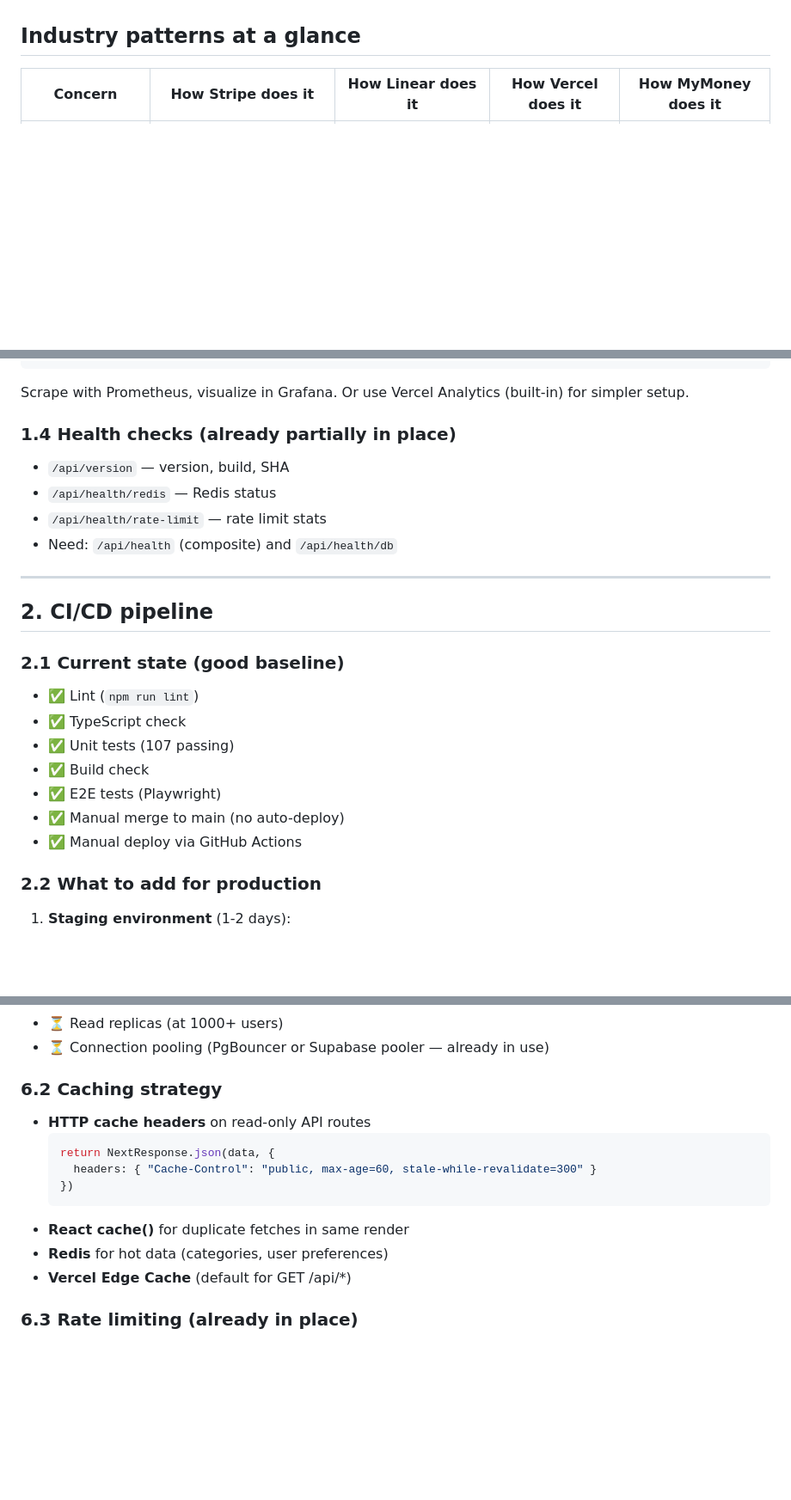
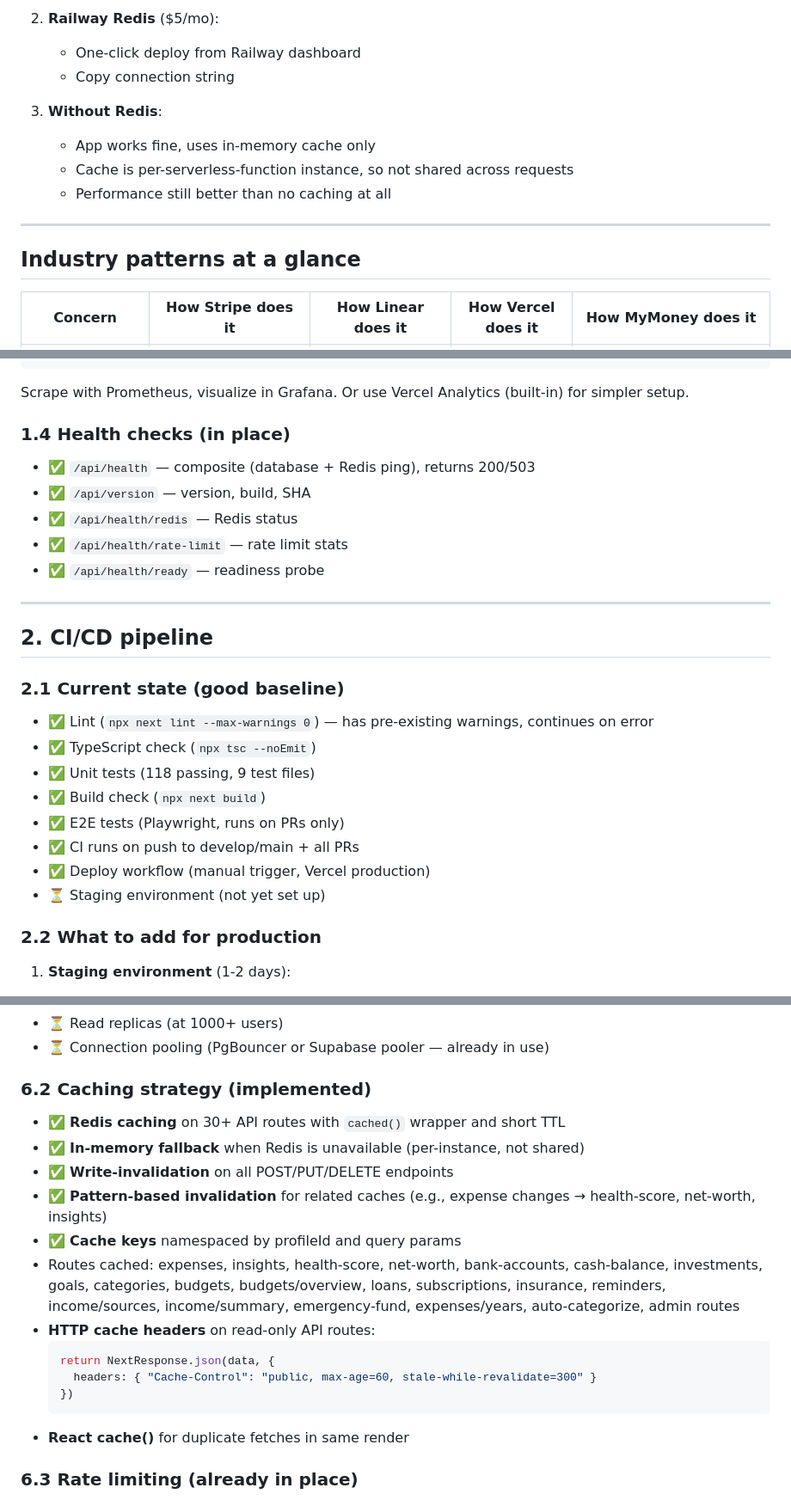
Before and after one commit to srinikc/mymoney, a Markdown page: docs/PRODUCTION_READINESS.md, 3 parts joined by grey strips. Shown at 86% size. GitHub-like rendering; blank space fills up the shorter version.

````diff
--- a/docs/PRODUCTION_READINESS.md
+++ b/docs/PRODUCTION_READINESS.md
@@ -6,3 +104,13 @@ the patterns and practices in place, and what to add as you grow.
+2. **Railway Redis** ($5/mo):
+   - One-click deploy from Railway dashboard
+   - Copy connection string
+
+3. **Without Redis**:
+   - App works fine, uses in-memory cache only
+   - Cache is per-serverless-function instance, so not shared across requests
+   - Performance still better than no caching at all
+
+---
 
 ## Industry patterns at a glance
 
@@ -187,12 +295,13 @@ export async function GET() {
 Scrape with Prometheus, visualize in Grafana. Or use Vercel Analytics
 (built-in) for simpler setup.
 
-### 1.4 Health checks (already partially in place)
+### 1.4 Health checks (in place)
 
-- `/api/version` — version, build, SHA
-- `/api/health/redis` — Redis status
-- `/api/health/rate-limit` — rate limit stats
-- Need: `/api/health` (composite) and `/api/health/db`
+- ✅ `/api/health` — composite (database + Redis ping), returns 200/503
+- ✅ `/api/version` — version, build, SHA
+- ✅ `/api/health/redis` — Redis status
+- ✅ `/api/health/rate-limit` — rate limit stats
+- ✅ `/api/health/ready` — readiness probe
 
 ---
 
@@ -200,13 +309,14 @@ Scrape with Prometheus, visualize in Grafana. Or use Vercel Analytics
 
 ### 2.1 Current state (good baseline)
 
-- ✅ Lint (`npm run lint`)
-- ✅ TypeScript check
-- ✅ Unit tests (107 passing)
-- ✅ Build check
-- ✅ E2E tests (Playwright)
-- ✅ Manual merge to main (no auto-deploy)
-- ✅ Manual deploy via GitHub Actions
+- ✅ Lint (`npx next lint --max-warnings 0`) — has pre-existing warnings, continues on error
+- ✅ TypeScript check (`npx tsc --noEmit`)
+- ✅ Unit tests (118 passing, 9 test files)
+- ✅ Build check (`npx next build`)
+- ✅ E2E tests (Playwright, runs on PRs only)
+- ✅ CI runs on push to develop/main + all PRs
+- ✅ Deploy workflow (manual trigger, Vercel production)
+- ⏳ Staging environment (not yet set up)
 
 ### 2.2 What to add for production
 
@@ -355,17 +465,21 @@ Set up:
 - ⏳ Read replicas (at 1000+ users)
 - ⏳ Connection pooling (PgBouncer or Supabase pooler — already in use)
 
-### 6.2 Caching strategy
+### 6.2 Caching strategy (implemented)
 
-- **HTTP cache headers** on read-only API routes
+- ✅ **Redis caching** on 30+ API routes with `cached()` wrapper and short TTL
+- ✅ **In-memory fallback** when Redis is unavailable (per-instance, not shared)
+- ✅ **Write-invalidation** on all POST/PUT/DELETE endpoints
+- ✅ **Pattern-based invalidation** for related caches (e.g., expense changes → health-score, net-worth, insights)
+- ✅ **Cache keys** namespaced by profileId and query params
+- Routes cached: expenses, insights, health-score, net-worth, bank-accounts, cash-balance, investments, goals, categories, budgets, budgets/overview, loans, subscriptions, insurance, reminders, income/sources, income/summary, emergency-fund, expenses/years, auto-categorize, admin routes
+- **HTTP cache headers** on read-only API routes:
   ```typescript
   return NextResponse.json(data, {
     headers: { "Cache-Control": "public, max-age=60, stale-while-revalidate=300" }
   })
   ```
 - **React cache()** for duplicate fetches in same render
-- **Redis** for hot data (categories, user preferences)
-- **Vercel Edge Cache** (default for GET /api/*)
 
 ### 6.3 Rate limiting (already in place)
 
````
Also changed, not shown: other parts of docs/PRODUCTION_READINESS.md (+99 -1 lines).
